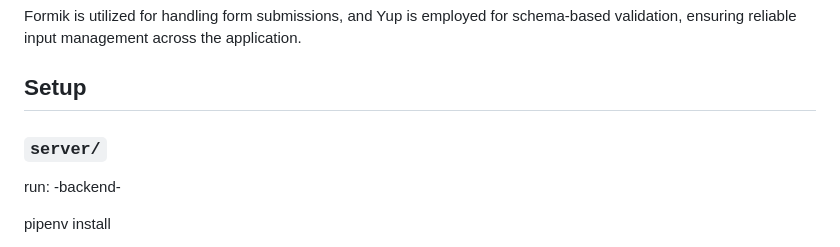
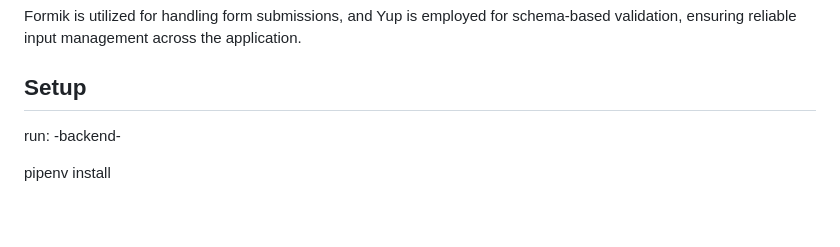
Before and after one commit to GitTejas/GameNest, a Markdown page: README.md, the part around the change. Drawn GitHub-style; blank space fills up the shorter version.

Commit message:
updating

```diff
--- a/README.md
+++ b/README.md
@@ -68,8 +68,6 @@ Formik is utilized for handling form submissions, and Yup is employed for schema
 
 ## Setup
 
-### `server/`
-
 run:
 -backend-
 
```
